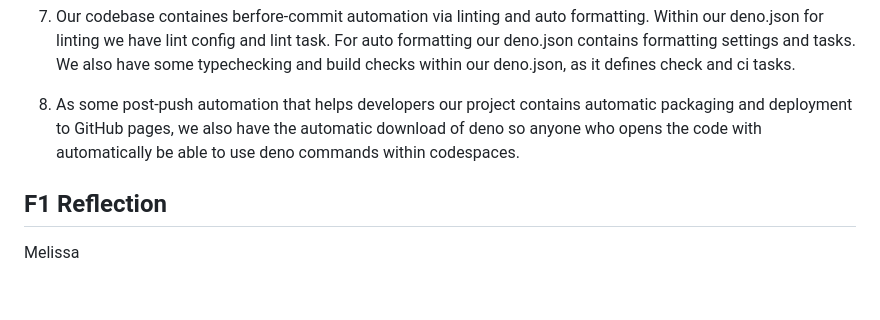
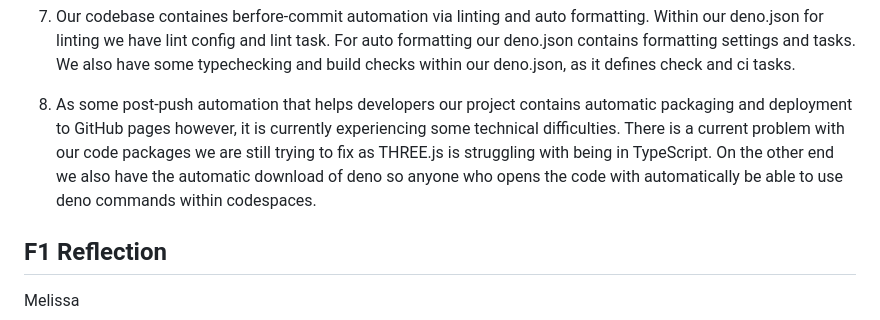
Before and after one commit to laihco/slugfest, a Markdown page: README.md, the part around the change. Rendered like a GitHub page; blank space fills up the shorter version.

Commit message:
Update README with automation issues and fixes
Clarified issues with post-push automation and THREE.js integration.

```diff
--- a/README.md
+++ b/README.md
@@ -97,7 +97,7 @@ Ananya
 
 7. Our codebase containes berfore-commit automation via linting and auto formatting. Within our deno.json for linting we have lint config and lint task. For auto formatting our deno.json contains formatting settings and tasks. We also have some typechecking and build checks within our deno.json, as it defines check and ci tasks.
 
-8. As some post-push automation that helps developers our project contains automatic packaging and deployment to GitHub pages, we also have the automatic download of deno so anyone who opens the code with automatically be able to use deno commands within codespaces.
+8. As some post-push automation that helps developers our project contains automatic packaging and deployment to GitHub pages however, it is currently experiencing some technical difficulties. There is a current problem with our code packages we are still trying to fix as THREE.js is struggling with being in TypeScript. On the other end we also have the automatic download of deno so anyone who opens the code with automatically be able to use deno commands within codespaces.
 
 ## F1 Reflection
 
```
